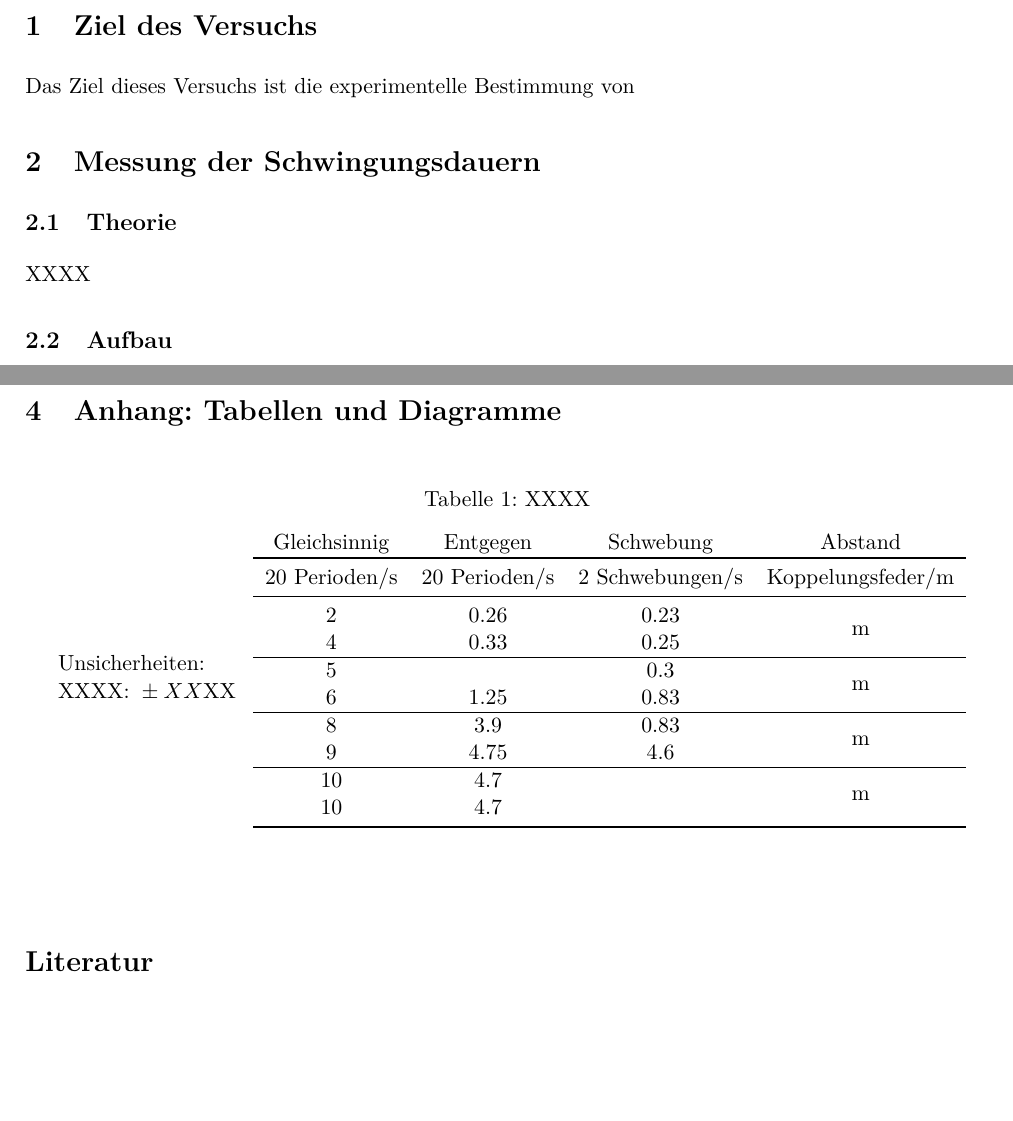
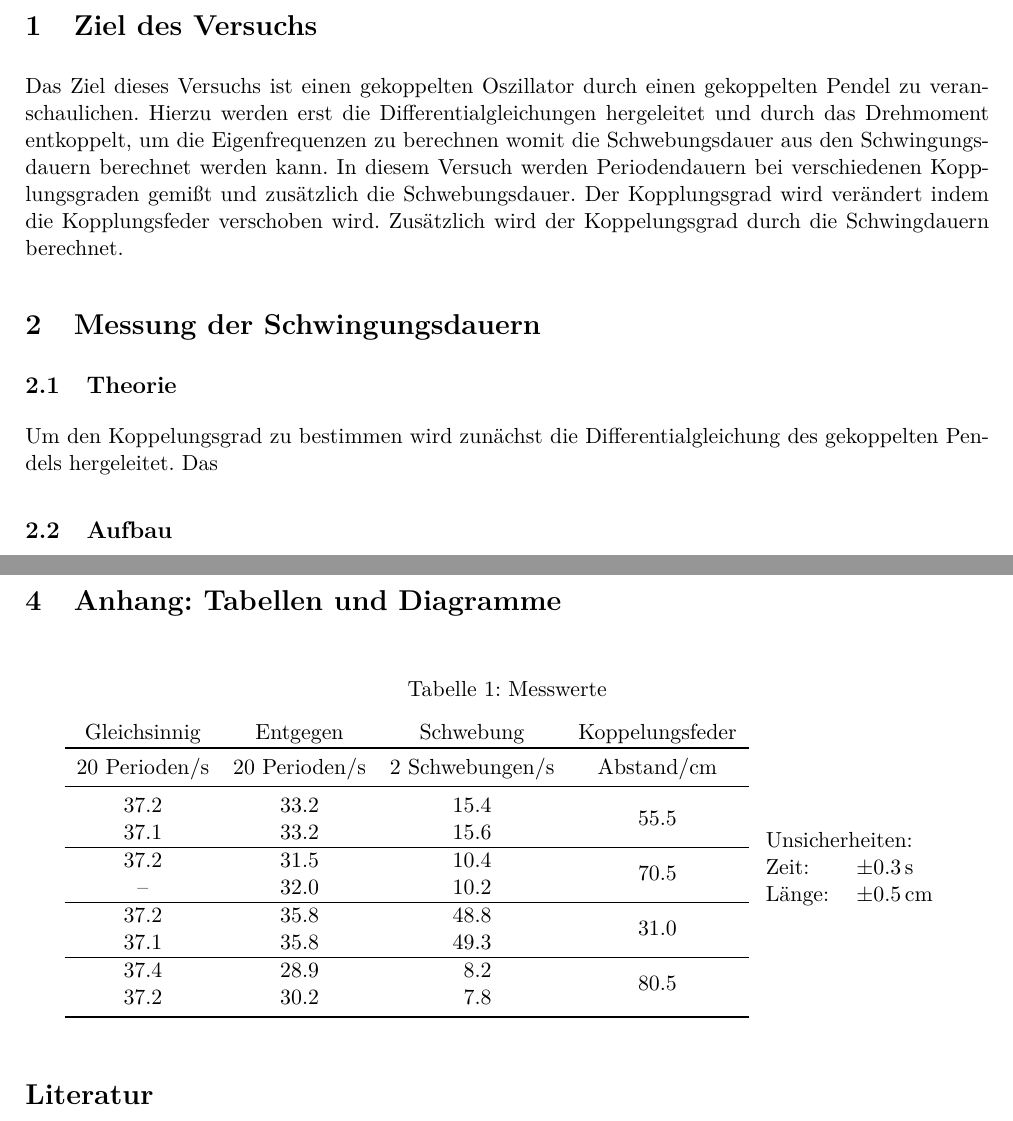
Before and after one commit to BigThonkers/APAP1, a LaTeX document (6_19/APV19.tex): two parts of pages 2 and 3 of 4, joined at a grey line, cut so that both start at the same text, the shorter picture padded with empty space. Compiled offline with pdfLaTeX.

```diff
--- a/6_19/APV19.tex
+++ b/6_19/APV19.tex
@@ -60,13 +60,14 @@
 \pagebreak
 
 \section{Ziel des Versuchs}
-Das Ziel dieses Versuchs ist die experimentelle Bestimmung von
+Das Ziel dieses Versuchs ist einen gekoppelten Oszillator durch einen gekoppelten Pendel zu veranschaulichen. Hierzu werden erst die Differentialgleichungen hergeleitet und durch das Drehmoment entkoppelt, um die Eigenfrequenzen zu berechnen womit die Schwebungsdauer aus den Schwingungsdauern berechnet werden kann. In diesem Versuch werden Periodendauern bei verschiedenen Kopplungsgraden gemißt und zusätzlich die Schwebungsdauer. Der Kopplungsgrad wird verändert indem die Kopplungsfeder verschoben wird. Zusätzlich wird der Koppelungsgrad durch die Schwingdauern berechnet.
 
 \section{Messung der Schwingungsdauern}
 
 \subsection{Theorie}
 
-XXXX
+Um den Koppelungsgrad zu bestimmen wird zunächst die Differentialgleichung des gekoppelten Pendels hergeleitet.
+Das
 
 \subsection{Aufbau}
 
@@ -103,34 +104,32 @@
 
 \begin{table}[h]
 \centering
-\caption{XXXX} \vspace{11pt}
-$\begin{array}{l}
-\textrm{Unsicherheiten:}\\
-\textrm{XXXX: } \pm XX \textrm{XX}\\
-\end{array}$
+\caption{Messwerte} \vspace{11pt}
+
 \begin{tabular}{cccc}
-\textrm{Gleichsinnig} & \textrm{Entgegen} & \textrm{Schwebung} & \textrm{Abstand}\\
+\textrm{Gleichsinnig} & \textrm{Entgegen} & \textrm{Schwebung} & \textrm{Koppelungsfeder}\\
 \toprule
-\textrm{20 Perioden}/\textrm{s} & \textrm{20 Perioden}/\textrm{s} & \textrm{2 Schwebungen}/\textrm{s} & \textrm{Koppelungsfeder}/\textrm{m}\\
+\textrm{20 Perioden}/\textrm{s} & \textrm{20 Perioden}/\textrm{s} & \textrm{2 Schwebungen}/\textrm{s} & \textrm{Abstand}/\textrm{cm}\\
 \midrule
-2 & 0.26 & 0.23 & \multirow{2}{*}{m}\\
-4 & 0.33 & 0.25 &\\
+37.2 & 33.2 & 15.4 & \multirow{2}{*}{55.5}\\
+37.1 & 33.2 & 15.6 &\\
 \hline
-5 & & 0.3 & \multirow{2}{*}{m}\\
-6 & 1.25 & 0.83 &\\
+37.2 & 31.5 & 10.4 & \multirow{2}{*}{70.5}\\
+ --  & 32.0 & 10.2 &\\
 \hline
-8 & 3.9 & 0.83 & \multirow{2}{*}{m}\\
-9 & 4.75 & 4.6 &\\
+37.2 & 35.8 & 48.8 & \multirow{2}{*}{31.0}\\
+37.1 & 35.8 & 49.3 &\\
 \hline
-10 & 4.7 & & \multirow{2}{*}{m}\\
-10 & 4.7 & &\\
+37.4 & 28.9 & \phantom{0}8.2 & \multirow{2}{*}{80.5}\\
+37.2 & 30.2 & \phantom{0}7.8 &\\
 \bottomrule
 \end{tabular}
-\phantom{$\begin{array}{l}
-\textrm{Unsicherheiten:}\\
-\textrm{XXXX: } \pm XX \textrm{XX}\\
-\end{array}$}
-\label{Tab:X}
+$\begin{array}{ll}
+\multicolumn{2}{l}{\textrm{Unsicherheiten:}}\\
+\textrm{Zeit: } & \pm 0.3\, \textrm{s}\\
+\textrm{Länge: } & \pm 0.5\, \textrm{cm}\\
+\end{array}$
+\label{Tab:1}
 \end{table}
 
 \begin{figure}[p]
```
Also changed, not shown: 3_31/APV31.tex (+26 -0 lines), 4_36/APV36.tex (+4 -0 lines), 5_17/APV17.tex (+14 -9 lines), 3_31/APV31.pdf, 4_36/APV36.pdf, 5_17/APV17.pdf, 5_17/Drehp.png (added), 5_17/Mpen.png (added), 5_17/Spen.png (added), 5_17/Spend.png (added), 6_19/APV19.pdf, APVXX.pdf, 6_19/APV19.tex (2 more changed lines).
